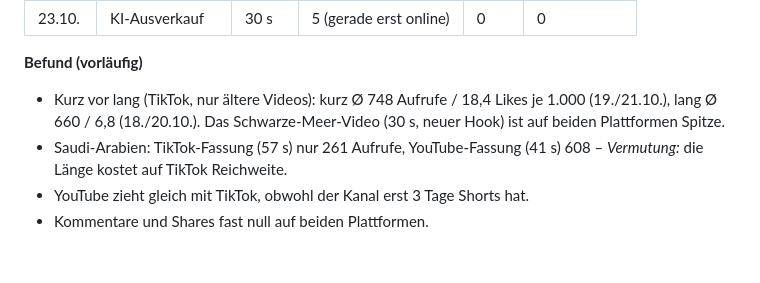
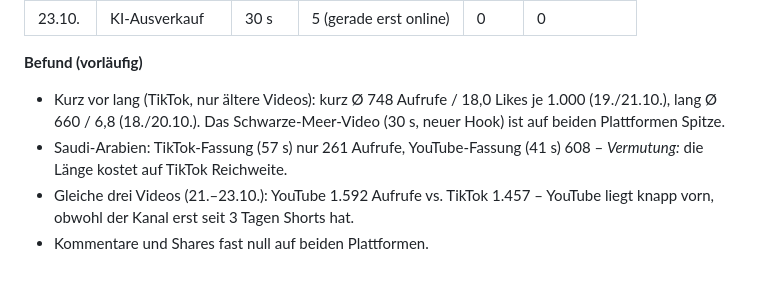
Before and after one commit to mitrachdm-ui/geopolitical-bot, a Markdown page: analytics/2026-KW43-Zwischenstand.md, the part around the change. Drawn GitHub-style.

Commit message:
Zwischenstand: Rechenkorrektur
Co-Authored-By: Claude Opus 5.5 <noreply@anthropic.com>

```diff
--- a/analytics/2026-KW43-Zwischenstand.md
+++ b/analytics/2026-KW43-Zwischenstand.md
@@ -68,7 +68,7 @@ Publikum: DACH (DE 66 %, CH 13 %, AT 7 %), 55 % über 45, 68 % männlich, 100 %
 | 23.10. | KI-Ausverkauf | 30 s | 5 (gerade erst online) | 0 | 0 |
 
 **Befund (vorläufig)**
-- Kurz vor lang (TikTok, nur ältere Videos): kurz Ø 748 Aufrufe / 18,4 Likes je 1.000 (19./21.10.), lang Ø 660 / 6,8 (18./20.10.). Das Schwarze-Meer-Video (30 s, neuer Hook) ist auf beiden Plattformen Spitze.
+- Kurz vor lang (TikTok, nur ältere Videos): kurz Ø 748 Aufrufe / 18,0 Likes je 1.000 (19./21.10.), lang Ø 660 / 6,8 (18./20.10.). Das Schwarze-Meer-Video (30 s, neuer Hook) ist auf beiden Plattformen Spitze.
 - Saudi-Arabien: TikTok-Fassung (57 s) nur 261 Aufrufe, YouTube-Fassung (41 s) 608 – *Vermutung:* die Länge kostet auf TikTok Reichweite.
-- YouTube zieht gleich mit TikTok, obwohl der Kanal erst 3 Tage Shorts hat.
+- Gleiche drei Videos (21.–23.10.): YouTube 1.592 Aufrufe vs. TikTok 1.457 – YouTube liegt knapp vorn, obwohl der Kanal erst seit 3 Tagen Shorts hat.
 - Kommentare und Shares fast null auf beiden Plattformen.
```
